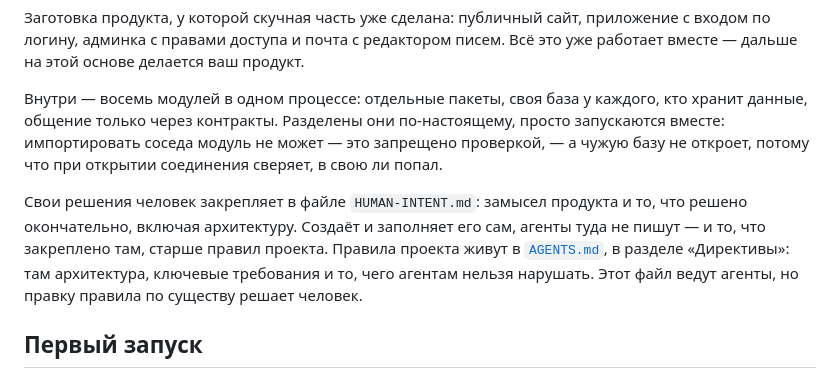
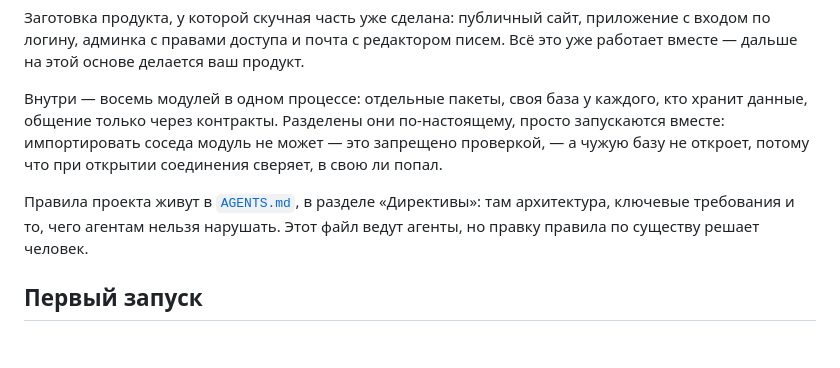
Before and after one commit to grimalschi/grimcode-ru, a Markdown page: README.md, the part around the change. Rendered like a GitHub page; blank space fills up the shorter version.

Commit message:
Директивы больше не ссылаются на HUMAN-INTENT.md: файл не заведён, а правила обещали его приоритет
Co-Authored-By: Claude Opus 5 <noreply@anthropic.com>

```diff
--- a/README.md
+++ b/README.md
@@ -5,7 +5,6 @@
 
 Внутри — восемь модулей в одном процессе: отдельные пакеты, своя база у каждого, кто хранит данные, общение только через контракты. Разделены они по-настоящему, просто запускаются вместе: импортировать соседа модуль не может — это запрещено проверкой, — а чужую базу не откроет, потому что при открытии соединения сверяет, в свою ли попал.
 
-Свои решения человек закрепляет в файле `HUMAN-INTENT.md`: замысел продукта и то, что решено окончательно, включая архитектуру. Создаёт и заполняет его сам, агенты туда не пишут — и то, что закреплено там, старше правил проекта.
 Правила проекта живут в [`AGENTS.md`](AGENTS.md), в разделе «Директивы»: там архитектура, ключевые требования и то, чего агентам нельзя нарушать. Этот файл ведут агенты, но правку правила по существу решает человек.
 
 ## Первый запуск
```
Also changed, not shown: AGENTS.md (+4 -16 lines).
